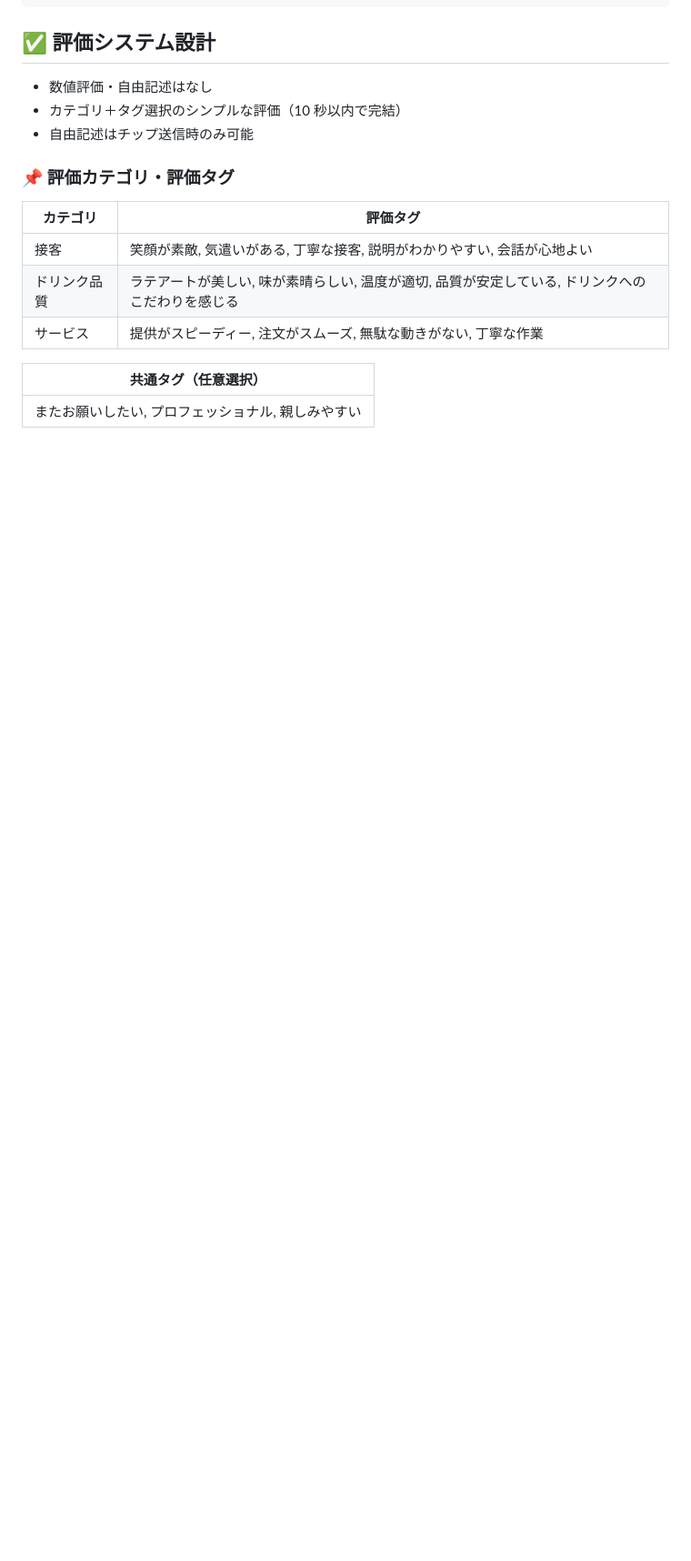
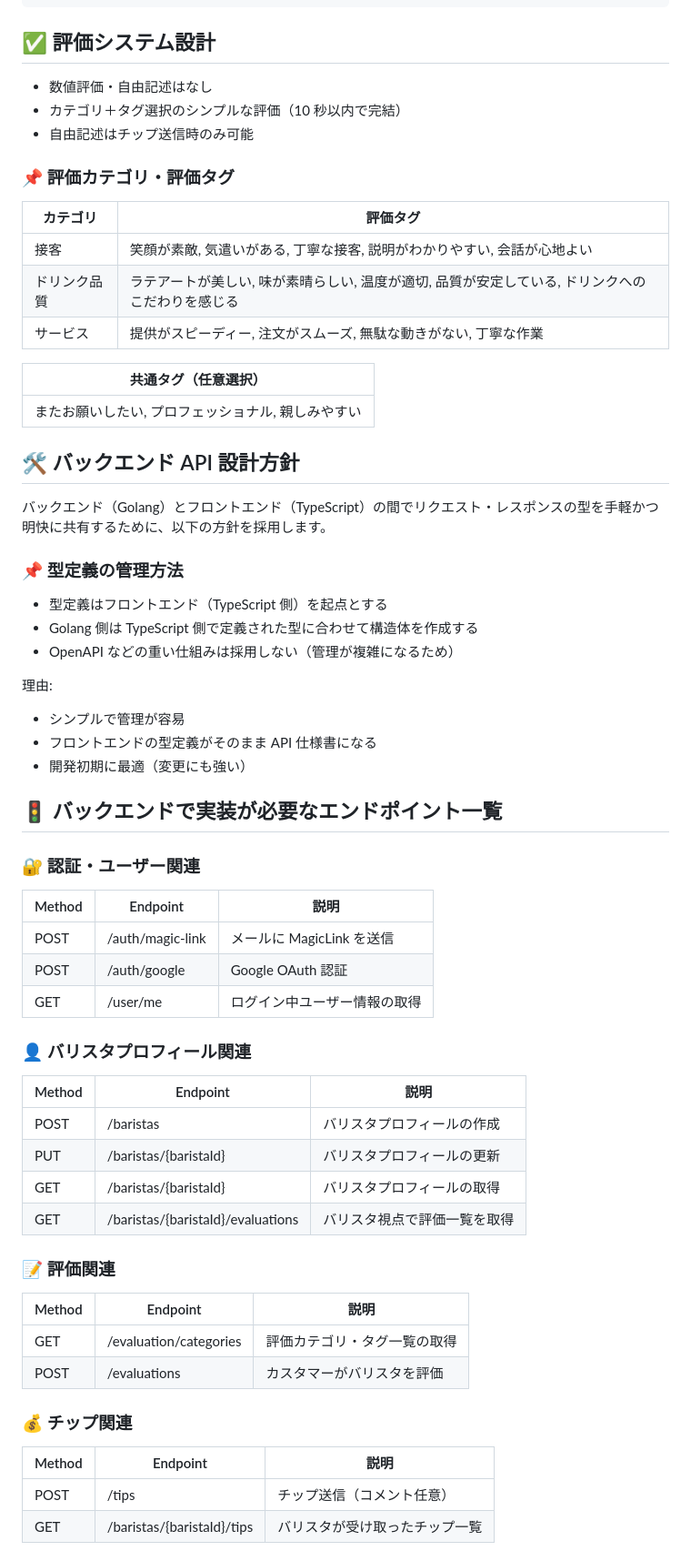
Before and after one commit to aiirononeko/bra-b, a Markdown page: README.md, the part around one of its changes. Shown at 91% size. GitHub-like rendering; folded sections open; blank space fills up the shorter version.

Commit message:
README.mdを更新し、バックエンドAPIの設計方針、エンドポイント一覧、型定義の具体例を追加

```diff
--- a/README.md
+++ b/README.md
@@ -186,3 +186,53 @@ type Tip struct {
 | 共通タグ（任意選択）                               |
 | -------------------------------------------------- |
 | またお願いしたい, プロフェッショナル, 親しみやすい |
+
+## 🛠 バックエンド API 設計方針
+
+バックエンド（Golang）とフロントエンド（TypeScript）の間でリクエスト・レスポンスの型を手軽かつ明快に共有するために、以下の方針を採用します。
+
+### 📌 型定義の管理方法
+
+- 型定義はフロントエンド（TypeScript 側）を起点とする
+- Golang 側は TypeScript 側で定義された型に合わせて構造体を作成する
+- OpenAPI などの重い仕組みは採用しない（管理が複雑になるため）
+
+理由:
+
+- シンプルで管理が容易
+- フロントエンドの型定義がそのまま API 仕様書になる
+- 開発初期に最適（変更にも強い）
+
+## 🚦 バックエンドで実装が必要なエンドポイント一覧
+
+### 🔐 認証・ユーザー関連
+
+| Method | Endpoint         | 説明                         |
+| ------ | ---------------- | ---------------------------- |
+| POST   | /auth/magic-link | メールに MagicLink を送信    |
+| POST   | /auth/google     | Google OAuth 認証            |
+| GET    | /user/me         | ログイン中ユーザー情報の取得 |
+
+### 👤 バリスタプロフィール関連
+
+| Method | Endpoint                          | 説明                         |
+| ------ | --------------------------------- | ---------------------------- |
+| POST   | /baristas                         | バリスタプロフィールの作成   |
+| PUT    | /baristas/{baristaId}             | バリスタプロフィールの更新   |
+| GET    | /baristas/{baristaId}             | バリスタプロフィールの取得   |
+| GET    | /baristas/{baristaId}/evaluations | バリスタ視点で評価一覧を取得 |
+
+### 📝 評価関連
+
+| Method | Endpoint               | 説明                         |
+| ------ | ---------------------- | ---------------------------- |
+| GET    | /evaluation/categories | 評価カテゴリ・タグ一覧の取得 |
+| POST   | /evaluations           | カスタマーがバリスタを評価   |
+
+### 💰 チップ関連
+
+| Method | Endpoint                   | 説明                           |
+| ------ | -------------------------- | ------------------------------ |
+| POST   | /tips                      | チップ送信（コメント任意）     |
+| GET    | /baristas/{baristaId}/tips | バリスタが受け取ったチップ一覧 |
+
```
Also changed, not shown: other parts of README.md (+56 -0 lines).
